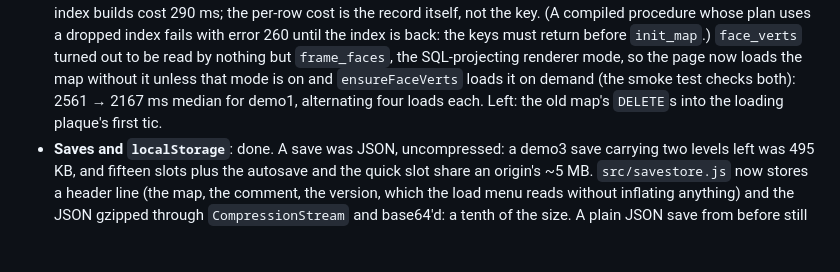
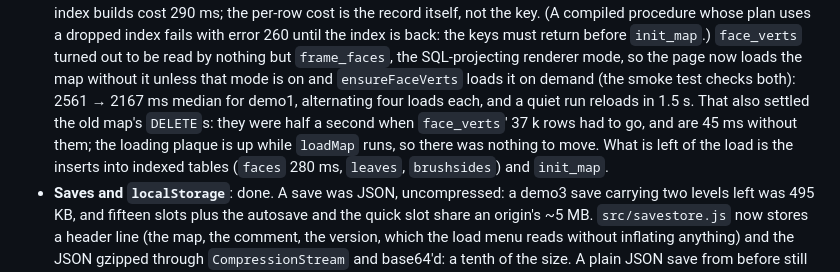
Before and after one commit to mariuz/firebird-quake2, a Markdown page: docs/ROADMAP.md, the part around the change. GitHub-like rendering; blank space fills up the shorter version.

Commit message:
The old map's deletes were the face vertices' deletes: 45 ms without them
The roadmap kept moving the old map's DELETEs into the loading plaque's
first tic as a load-time step. Measured on a reload without face_verts,
which the page no longer loads, they cost 45 ms, down from half a second
when its 37,000 rows had to go; and the plaque is already up while
loadMap runs. Nothing to move: the entry now says so, and what is left
of the load (the inserts into indexed tables, init_map).

Co-Authored-By: Claude Fable 5.1 <noreply@anthropic.com>
Claude-Session: https://claude.ai/code/session_01W28aSsivpL4yXuUu8hiVX9

```diff
--- a/docs/ROADMAP.md
+++ b/docs/ROADMAP.md
@@ -307,7 +307,11 @@ picker). Missing for the rest of the game:
   `face_verts` turned out to be read by nothing but `frame_faces`, the SQL-projecting renderer
   mode, so the page now loads the map without it unless that mode is on and `ensureFaceVerts`
   loads it on demand (the smoke test checks both): 2561 → 2167 ms median for demo1, alternating
-  four loads each. Left: the old map's `DELETE`s into the loading plaque's first tic.
+  four loads each, and a quiet run reloads in 1.5 s. That also settled the old map's `DELETE`s:
+  they were half a second when `face_verts`' 37 k rows had to go, and are 45 ms without them;
+  the loading plaque is up while `loadMap` runs, so there was nothing to move. What is left of
+  the load is the inserts into indexed tables (`faces` 280 ms, `leaves`, `brushsides`) and
+  `init_map`.
 - **Saves and `localStorage`**: done. A save was JSON, uncompressed: a demo3 save carrying two
   levels left was 495 KB, and fifteen slots plus the autosave and the quick slot share an origin's
   ~5 MB. `src/savestore.js` now stores a header line (the map, the comment, the version, which the
```
